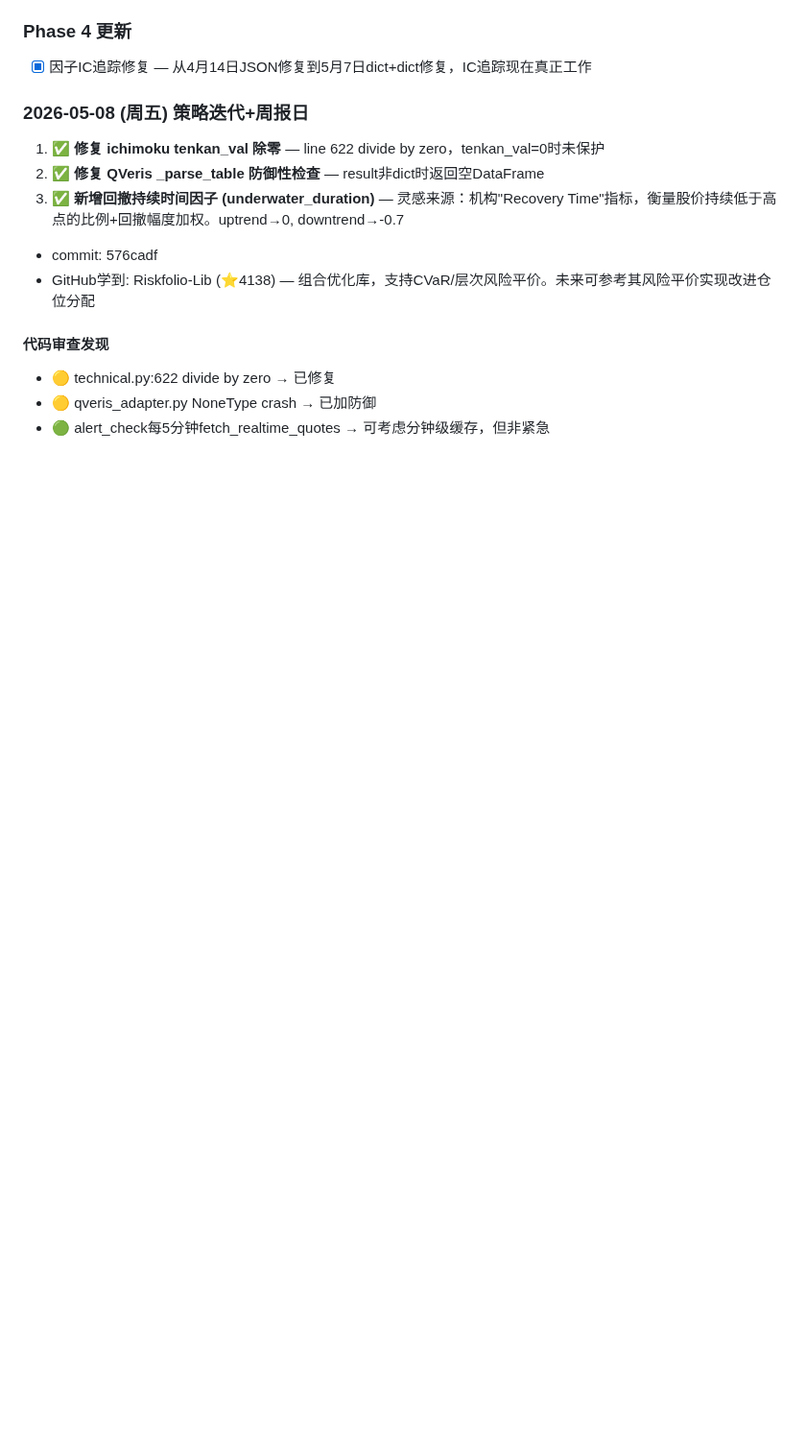
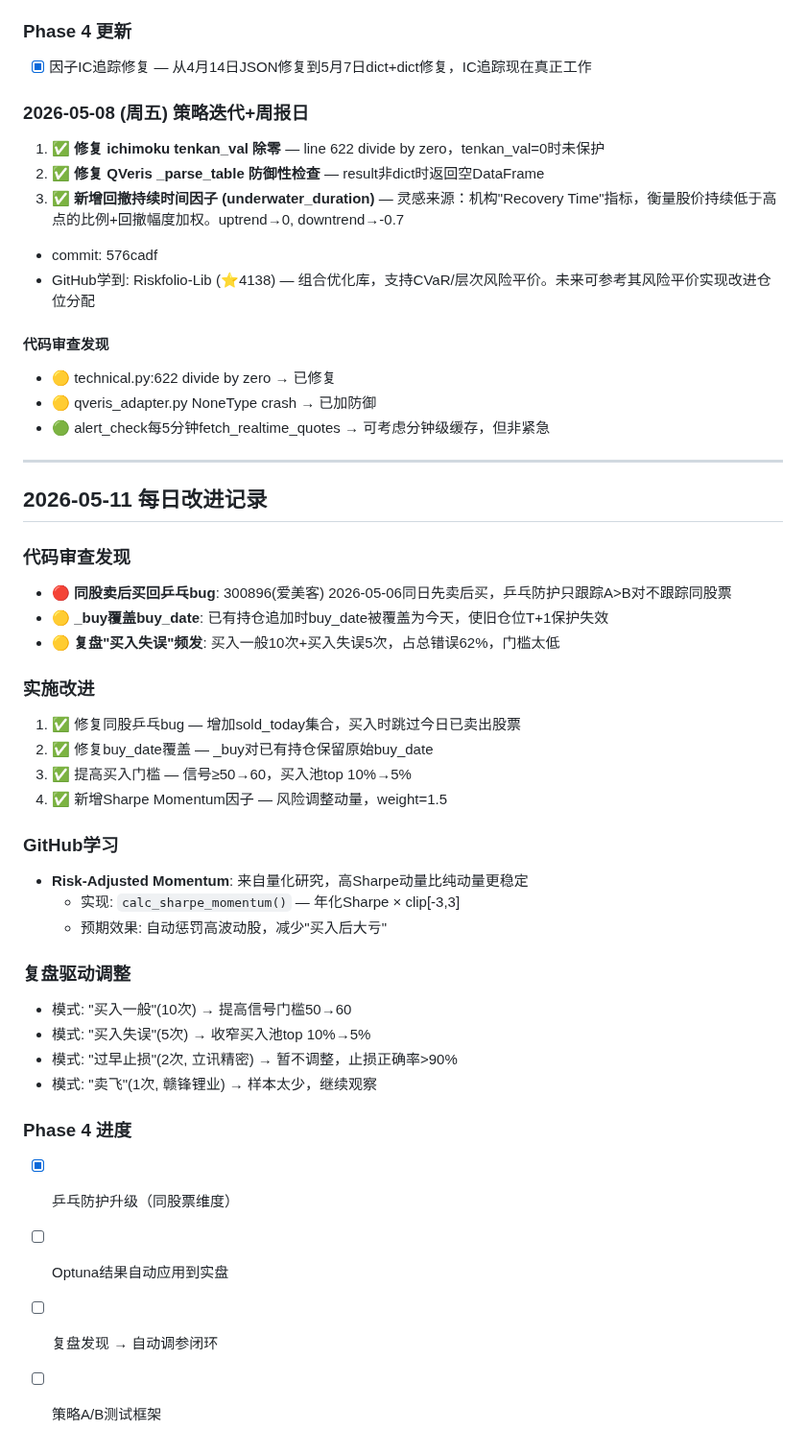
Before and after one commit to rbian/stockradar, a Markdown page: IMPROVEMENT_PLAN.md, the part around the change. Shown at 96% size. GitHub-like rendering; blank space fills up the shorter version.

Commit message:
docs: update improvement plan 2026-05-11

```diff
--- a/IMPROVEMENT_PLAN.md
+++ b/IMPROVEMENT_PLAN.md
@@ -695,3 +695,35 @@
 - 🟡 technical.py:622 divide by zero → 已修复
 - 🟡 qveris_adapter.py NoneType crash → 已加防御
 - 🟢 alert_check每5分钟fetch_realtime_quotes → 可考虑分钟级缓存，但非紧急
+
+---
+
+## 2026-05-11 每日改进记录
+
+### 代码审查发现
+- 🔴 **同股卖后买回乒乓bug**: 300896(爱美客) 2026-05-06同日先卖后买，乒乓防护只跟踪A>B对不跟踪同股票
+- 🟡 **_buy覆盖buy_date**: 已有持仓追加时buy_date被覆盖为今天，使旧仓位T+1保护失效
+- 🟡 **复盘"买入失误"频发**: 买入一般10次+买入失误5次，占总错误62%，门槛太低
+
+### 实施改进
+1. ✅ 修复同股乒乓bug — 增加sold_today集合，买入时跳过今日已卖出股票
+2. ✅ 修复buy_date覆盖 — _buy对已有持仓保留原始buy_date
+3. ✅ 提高买入门槛 — 信号≥50→60，买入池top 10%→5%
+4. ✅ 新增Sharpe Momentum因子 — 风险调整动量，weight=1.5
+
+### GitHub学习
+- **Risk-Adjusted Momentum**: 来自量化研究，高Sharpe动量比纯动量更稳定
+  - 实现: `calc_sharpe_momentum()` — 年化Sharpe × clip[-3,3]
+  - 预期效果: 自动惩罚高波动股，减少"买入后大亏"
+
+### 复盘驱动调整
+- 模式: "买入一般"(10次) → 提高信号门槛50→60
+- 模式: "买入失误"(5次) → 收窄买入池top 10%→5%
+- 模式: "过早止损"(2次, 立讯精密) → 暂不调整，止损正确率>90%
+- 模式: "卖飞"(1次, 赣锋锂业) → 样本太少，继续观察
+
+### Phase 4 进度
+- [x] 乒乓防护升级（同股票维度）
+- [ ] Optuna结果自动应用到实盘
+- [ ] 复盘发现 → 自动调参闭环
+- [ ] 策略A/B测试框架
```
